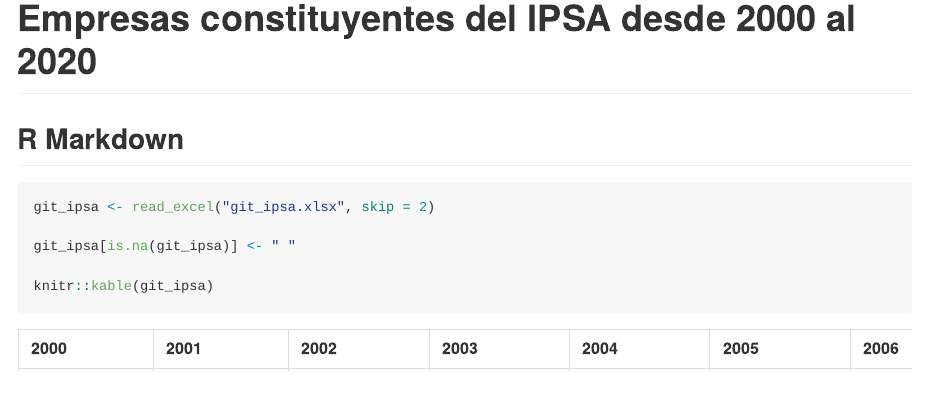
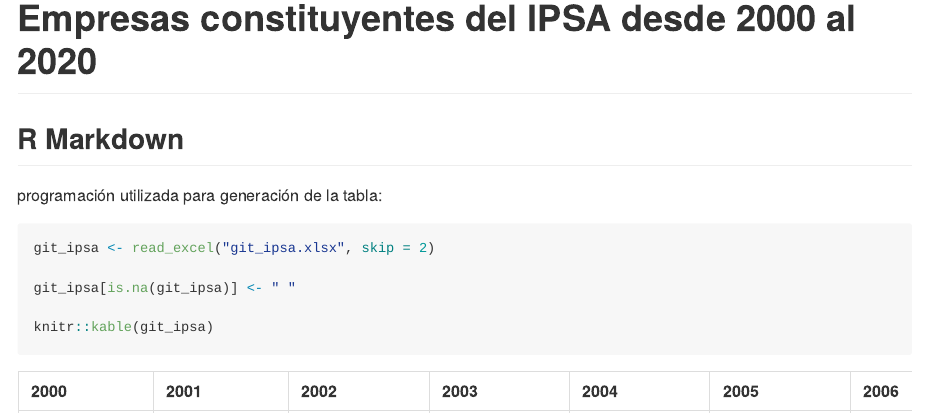
Before and after one commit to sebaegana/ipsa_by_year, an R Markdown document (ipsa.Rmd): the page in a window 1100 px wide, from its top. The pictures show the output file ipsa.md that the author committed with the source, drawn offline in the style of GitHub.

Commit message:
Actualización 20210813

````diff
--- a/ipsa.Rmd
+++ b/ipsa.Rmd
@@ -12,6 +12,8 @@ library(readxl)
 
 ## R Markdown
 
+programación utilizada para generación de la tabla:
+
 ```{r}
 git_ipsa <- read_excel("git_ipsa.xlsx", skip = 2)
 
````
Also changed, not shown: ipsa.md.
